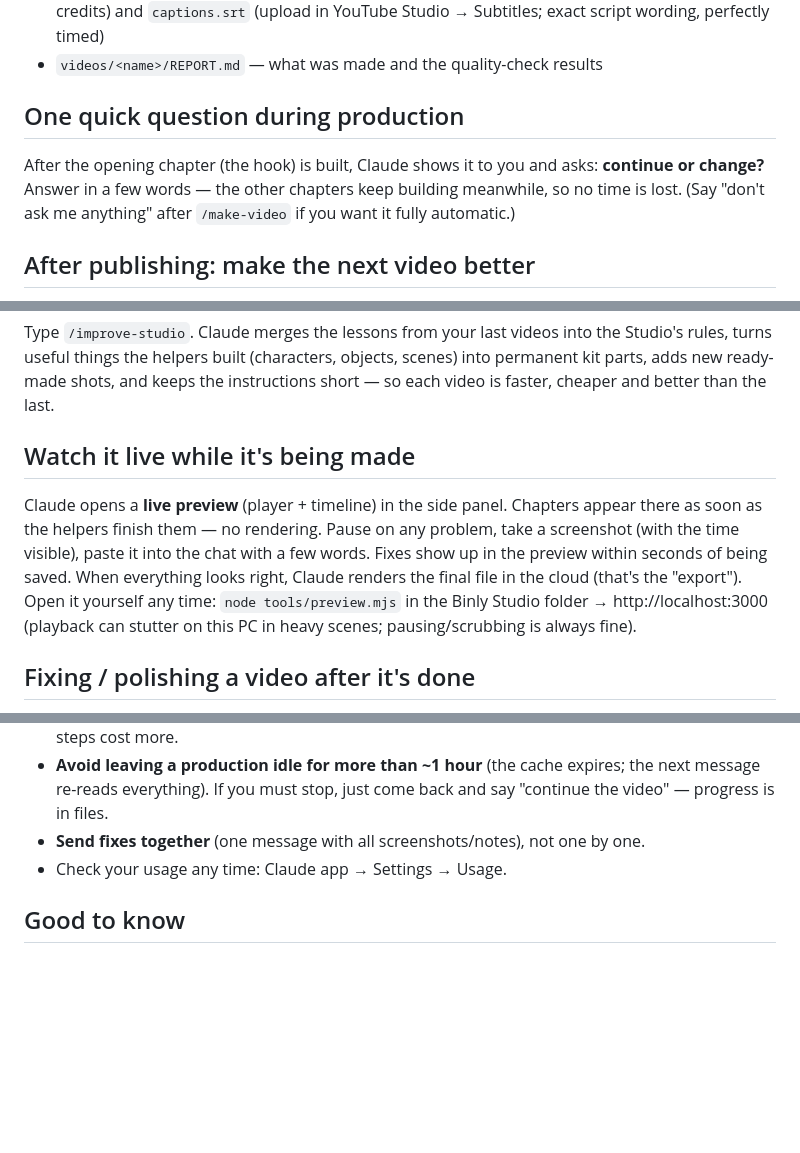
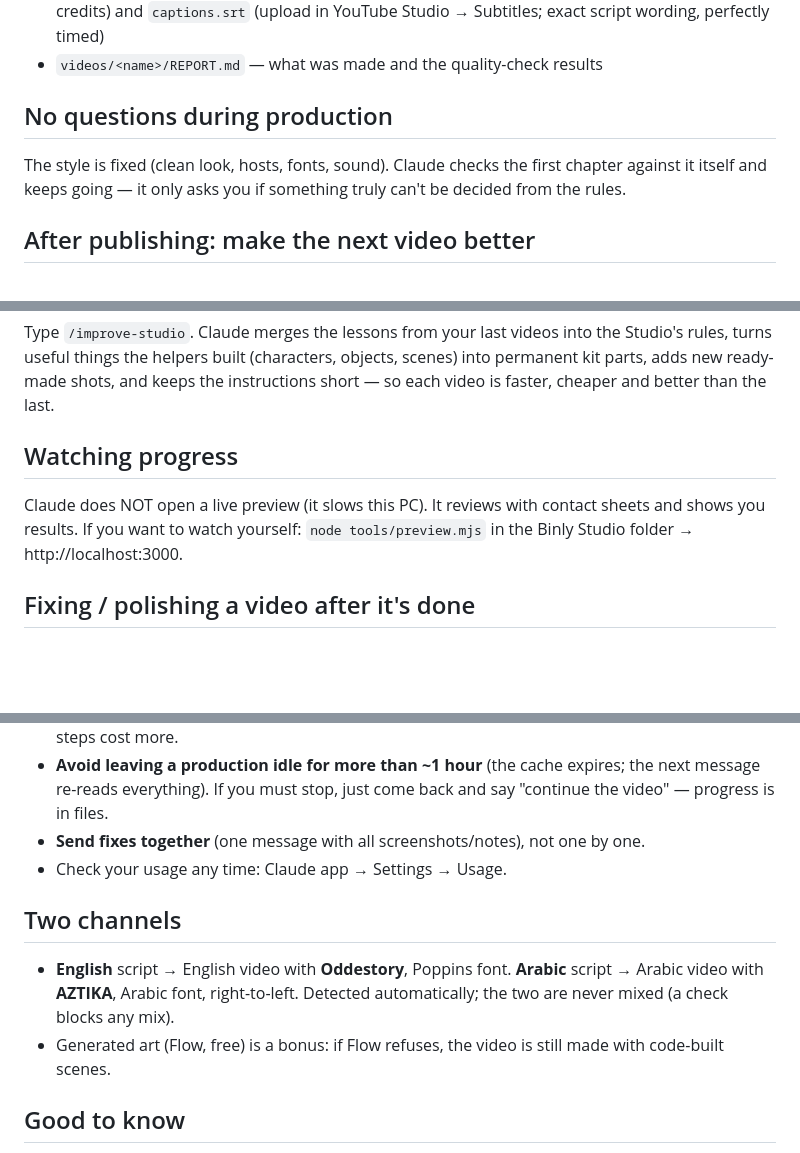
Before and after one commit to AmrKha1/binly-studio, a Markdown page: START HERE.md, 3 parts joined by grey strips. GitHub-like rendering; blank space fills up the shorter version.

Commit message:
Pipeline/guide: no live preview (owner preference), no style question, two-channel notes
Co-Authored-By: Claude Opus 5.5 <noreply@anthropic.com>

```diff
--- a/START HERE.md
+++ b/START HERE.md
@@ -23,10 +23,9 @@ Your PC only does light work (planning and small preview pictures). The heavy re
   `captions.srt` (upload in YouTube Studio → Subtitles; exact script wording, perfectly timed)
 - `videos/<name>/REPORT.md` — what was made and the quality-check results
 
-## One quick question during production
-After the opening chapter (the hook) is built, Claude shows it to you and asks: **continue or change?**
-Answer in a few words — the other chapters keep building meanwhile, so no time is lost. (Say "don't ask me
-anything" after `/make-video` if you want it fully automatic.)
+## No questions during production
+The style is fixed (clean look, hosts, fonts, sound). Claude checks the first chapter against it itself and keeps going
+— it only asks you if something truly can't be decided from the rules.
 
 ## After publishing: make the next video better
 A few days after a video is live, open YouTube Studio → the video → Analytics → Engagement, take screenshots
@@ -38,13 +37,9 @@ Type `/improve-studio`. Claude merges the lessons from your last videos into the
 things the helpers built (characters, objects, scenes) into permanent kit parts, adds new ready-made shots, and keeps
 the instructions short — so each video is faster, cheaper and better than the last.
 
-## Watch it live while it's being made
-Claude opens a **live preview** (player + timeline) in the side panel. Chapters appear there as soon as
-the helpers finish them — no rendering. Pause on any problem, take a screenshot (with the time visible),
-paste it into the chat with a few words. Fixes show up in the preview within seconds of being saved.
-When everything looks right, Claude renders the final file in the cloud (that's the "export").
-Open it yourself any time: `node tools/preview.mjs` in the Binly Studio folder → http://localhost:3000
-(playback can stutter on this PC in heavy scenes; pausing/scrubbing is always fine).
+## Watching progress
+Claude does NOT open a live preview (it slows this PC). It reviews with contact sheets and shows you results.
+If you want to watch yourself: `node tools/preview.mjs` in the Binly Studio folder → http://localhost:3000.
 
 ## Fixing / polishing a video after it's done
 - Your own list: `/polish-video at 2:31 the label covers the king's face; at 7:10 the transition is too abrupt`
@@ -67,6 +62,11 @@ If the window was closed: open Claude Code here again and say **"continue the vi
 - **Send fixes together** (one message with all screenshots/notes), not one by one.
 - Check your usage any time: Claude app → Settings → Usage.
 
+## Two channels
+- **English** script → English video with **Oddestory**, Poppins font. **Arabic** script → Arabic video with **AZTIKA**,
+  Arabic font, right-to-left. Detected automatically; the two are never mixed (a check blocks any mix).
+- Generated art (Flow, free) is a bonus: if Flow refuses, the video is still made with code-built scenes.
+
 ## Good to know
 - **Model:** the main session works best with **Opus**. The chapter helpers use Sonnet (cheaper) and Opus
   for the opening and climax. To change it, edit the `model:` line in `.claude/agents/binly-builder.md`.
```
Also changed, not shown: 1 other file.
